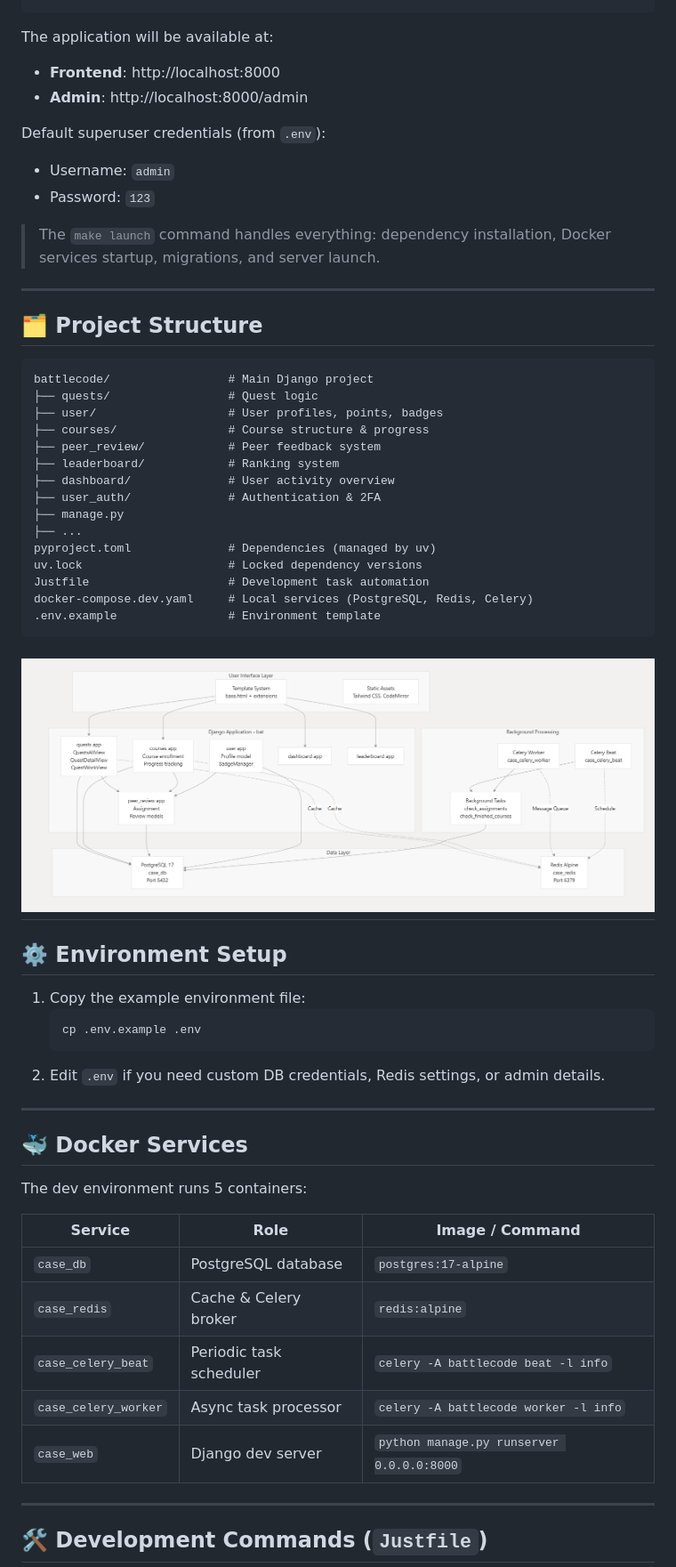
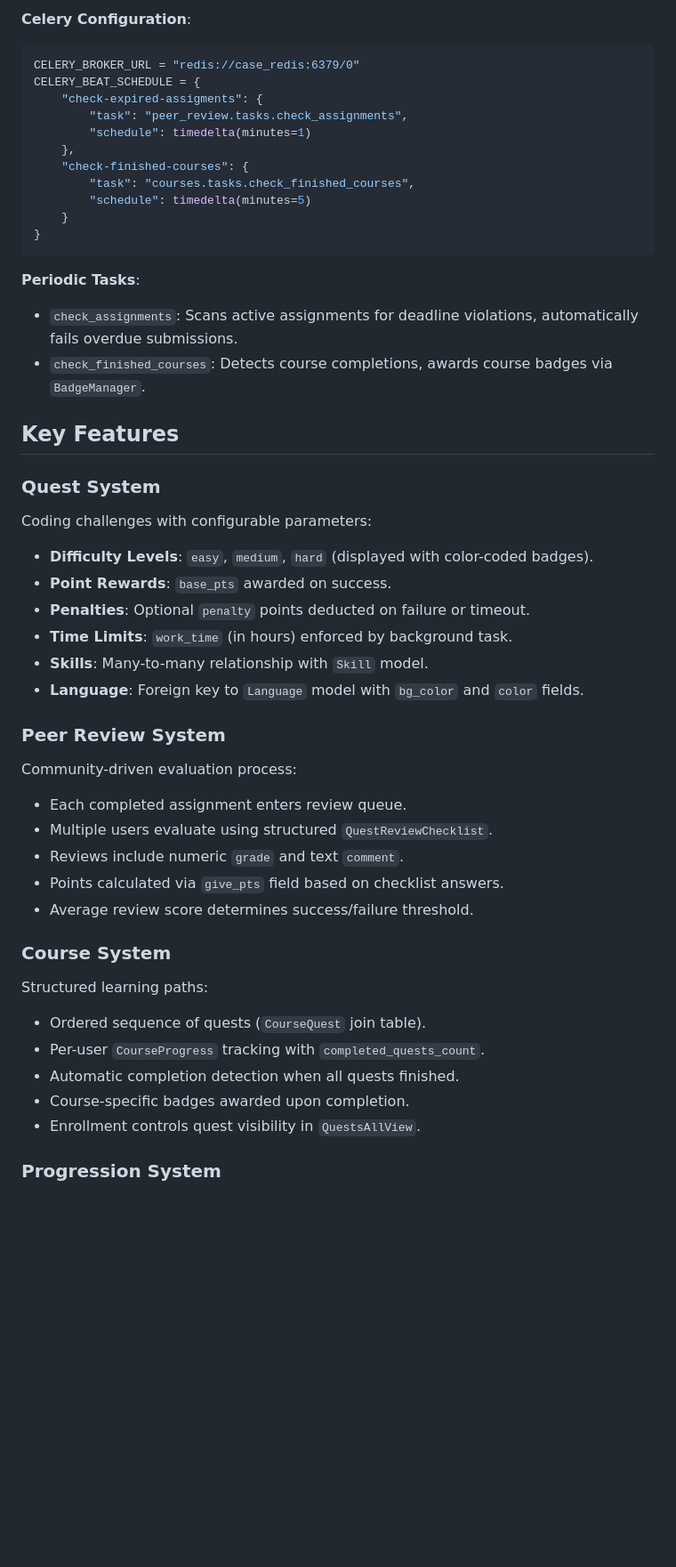
Before and after one commit to TolyanL/case-battlecode, a Markdown page: README.md, the part around one of its changes. Shown at 89% size. Drawn GitHub-style; pictures changed too: docs/img/structure.png (deleted); blank space fills up the shorter version.

````diff
--- a/README.md
+++ b/README.md
@@ -27,62 +76,57 @@ make launch
+**Celery Configuration**:
+
+```python
+CELERY_BROKER_URL = "redis://case_redis:6379/0"
+CELERY_BEAT_SCHEDULE = {
+    "check-expired-assigments": {
+        "task": "peer_review.tasks.check_assignments",
+        "schedule": timedelta(minutes=1)
+    },
+    "check-finished-courses": {
+        "task": "courses.tasks.check_finished_courses",
+        "schedule": timedelta(minutes=5)
+    }
+}
 ```
 
-The application will be available at:
-- **Frontend**: http://localhost:8000
-- **Admin**: http://localhost:8000/admin
+**Periodic Tasks**:
 
-Default superuser credentials (from `.env`):
-- Username: `admin`
-- Password: `123`
+*   `check_assignments`: Scans active assignments for deadline violations, automatically fails overdue submissions.
+*   `check_finished_courses`: Detects course completions, awards course badges via `BadgeManager`.
 
-> The `make launch` command handles everything: dependency installation, Docker services startup, migrations, and server launch.
 
----
+## Key Features
 
-## 🗂 Project Structure
+### Quest System
 
-```
-battlecode/                 # Main Django project
-├── quests/                 # Quest logic
-├── user/                   # User profiles, points, badges
-├── courses/                # Course structure & progress
-├── peer_review/            # Peer feedback system
-├── leaderboard/            # Ranking system
-├── dashboard/              # User activity overview
-├── user_auth/              # Authentication & 2FA
-├── manage.py
-├── ...
-pyproject.toml              # Dependencies (managed by uv)
-uv.lock                     # Locked dependency versions
-Justfile                    # Development task automation
-docker-compose.dev.yaml     # Local services (PostgreSQL, Redis, Celery)
-.env.example                # Environment template
-```
-![alt text](docs/img/structure.png)
----
+Coding challenges with configurable parameters:
 
-## ⚙️ Environment Setup
+*   **Difficulty Levels**: `easy`, `medium`, `hard` (displayed with color-coded badges).
+*   **Point Rewards**: `base_pts` awarded on success.
+*   **Penalties**: Optional `penalty` points deducted on failure or timeout.
+*   **Time Limits**: `work_time` (in hours) enforced by background task.
+*   **Skills**: Many-to-many relationship with `Skill` model.
+*   **Language**: Foreign key to `Language` model with `bg_color` and `color` fields.
 
-1. Copy the example environment file:
-   ```bash
-   cp .env.example .env
-   ```
-2. Edit `.env` if you need custom DB credentials, Redis settings, or admin details.
+### Peer Review System
 
----
+Community-driven evaluation process:
 
-## 🐳 Docker Services
+*   Each completed assignment enters review queue.
+*   Multiple users evaluate using structured `QuestReviewChecklist`.
+*   Reviews include numeric `grade` and text `comment`.
+*   Points calculated via `give_pts` field based on checklist answers.
+*   Average review score determines success/failure threshold.
 
-The dev environment runs 5 containers:
+### Course System
 
-| Service               | Role                        | Image / Command                        |
-|-----------------------|-----------------------------|----------------------------------------|
-| `case_db`             | PostgreSQL database         | `postgres:17-alpine`                   |
-| `case_redis`          | Cache & Celery broker       | `redis:alpine`                         |
-| `case_celery_beat`    | Periodic task scheduler     | `celery -A battlecode beat -l info`    |
-| `case_celery_worker`  | Async task processor        | `celery -A battlecode worker -l info`  |
-| `case_web`            | Django dev server           | `python manage.py runserver 0.0.0.0:8000` |
+Structured learning paths:
 
----
+*   Ordered sequence of quests (`CourseQuest` join table).
+*   Per-user `CourseProgress` tracking with `completed_quests_count`.
+*   Automatic completion detection when all quests finished.
+*   Course-specific badges awarded upon completion.
+*   Enrollment controls quest visibility in `QuestsAllView`.
 
-## 🛠 Development Commands (`Justfile`)
+### Progression System
 
````
Also changed, not shown: other parts of README.md (+90 -85 lines), docs/img/application-flow.png (added), docs/img/core-data-model.png (added), docs/img/high-level-architecture.png (added), docs/img/navigation-structure-diagram.png (added), docs/img/template-inheritance.png (added).
